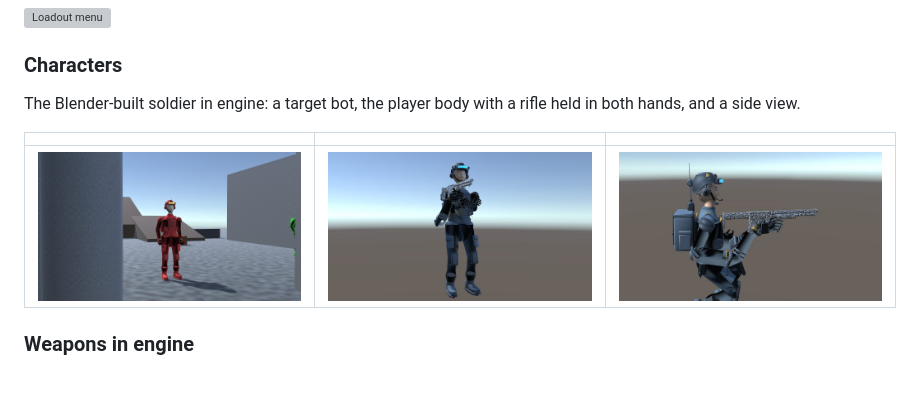
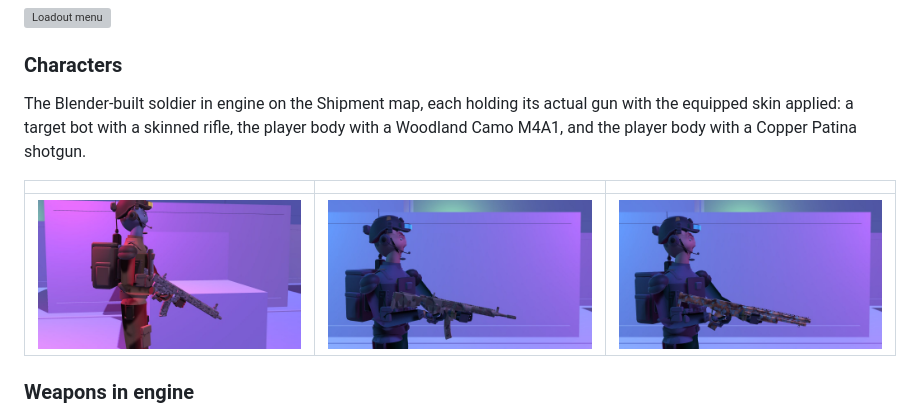
Before and after one commit to VlllLE/fps1, a Markdown page: README.md, the part around the change. GitHub-like rendering; pictures changed too: docs/screenshots/soldier-arms-fp.jpg (deleted), docs/screenshots/soldier-held-shotgun.jpg (added), docs/screenshots/soldier-player-held-gun.jpg (added); blank space fills up the shorter version; grey boxes are pictures that could not be loaded.

Commit message:
README: replace outdated soldier shots with Shipment held-gun shots (Blender soldier, skinned guns, no extra arms)
Co-authored-by: ma <VlllLE@users.noreply.github.com>

```diff
--- a/README.md
+++ b/README.md
@@ -122,11 +122,11 @@ The loadout menu (`L` or `Esc`), with the map label shown top right. The map sel
 
 ### Characters
 
-The Blender-built soldier in engine: a target bot, the player body with a rifle held in both hands, and a side view.
+The Blender-built soldier in engine on the Shipment map, each holding its actual gun with the equipped skin applied: a target bot with a skinned rifle, the player body with a Woodland Camo M4A1, and the player body with a Copper Patina shotgun.
 
 | | | |
 | --- | --- | --- |
-| ![Soldier target bot, front](docs/screenshots/soldier-target.jpg) | ![Player soldier, front](docs/screenshots/soldier-player.jpg) | ![Player soldier holding a rifle, side](docs/screenshots/soldier-arms-fp.jpg) |
+| ![Target bot holding a skinned rifle](docs/screenshots/soldier-target-held-gun.jpg) | ![Player soldier holding a Woodland Camo M4A1](docs/screenshots/soldier-player-held-gun.jpg) | ![Player soldier holding a Copper Patina shotgun](docs/screenshots/soldier-held-shotgun.jpg) |
 
 ### Weapons in engine
 
```
